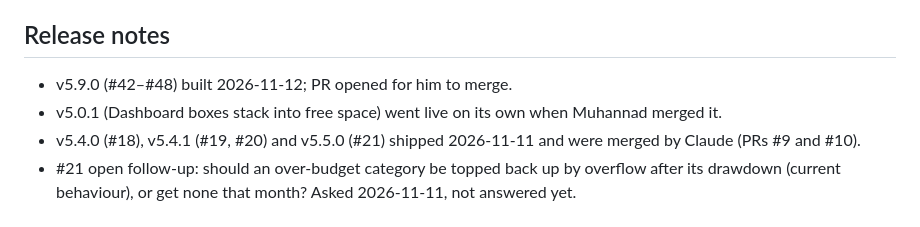
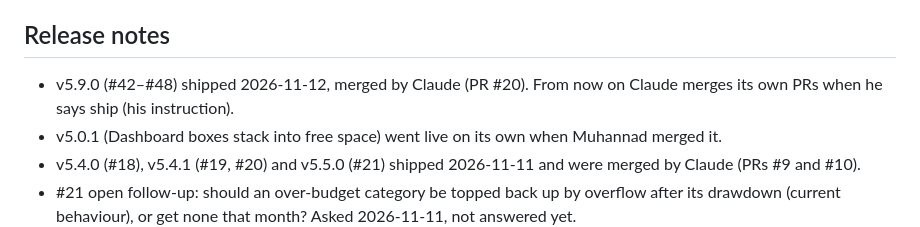
Before and after one commit to drmohanadmusa-ui/Public, a Markdown page: dev/ledgeros/FEEDBACK.md, the part around the change. Rendered like a GitHub page.

```diff
--- a/dev/ledgeros/FEEDBACK.md
+++ b/dev/ledgeros/FEEDBACK.md
@@ -60,7 +60,7 @@ Status: **open** (not discussed), **question asked**, **agreed** (ready to build
 - v5.4.0: new table `pd_sms_inbox` (#18). The SMS account map lives in `pd_ui_prefs.dismissals.smsMap` (no new column).
 
 ## Release notes
-- v5.9.0 (#42–#48) built 2026-11-12; PR opened for him to merge.
+- v5.9.0 (#42–#48) shipped 2026-11-12, merged by Claude (PR #20). From now on Claude merges its own PRs when he says ship (his instruction).
 - v5.0.1 (Dashboard boxes stack into free space) went live on its own when Muhannad merged it.
 - v5.4.0 (#18), v5.4.1 (#19, #20) and v5.5.0 (#21) shipped 2026-11-11 and were merged by Claude (PRs #9 and #10).
 - #21 open follow-up: should an over-budget category be topped back up by overflow after its drawdown (current behaviour), or get none that month? Asked 2026-11-11, not answered yet.
```
Also changed, not shown: .claude/rules/ledgeros.md (+2 -2 lines).
